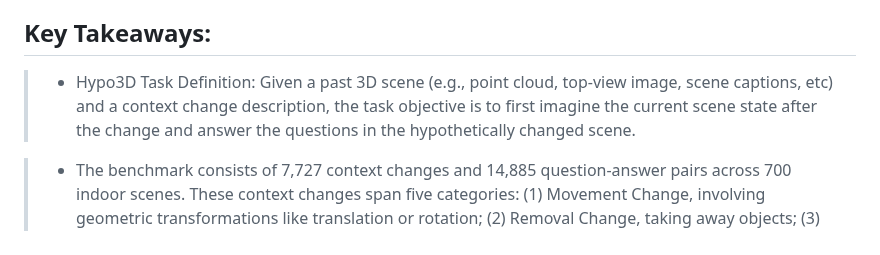
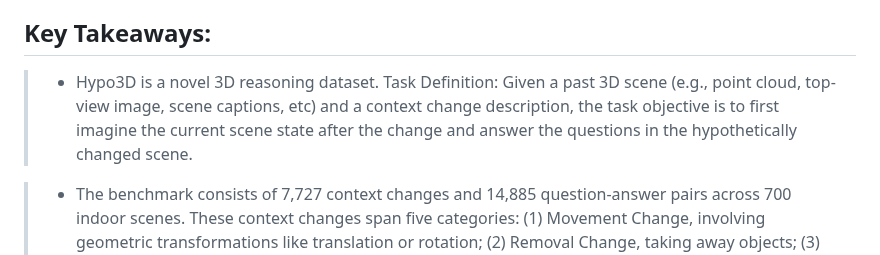
Before and after one commit to LuxiaraQian/Hypo3D, a Markdown page: README.md, the part around one of its changes. Rendered like a GitHub page.

```diff
--- a/README.md
+++ b/README.md
@@ -19,7 +20,7 @@
 - **[2025-02-09]** 🧪 *Evaluation scripts for multiple vision-language models are now publicly available.*
 
 ## Key Takeaways:
-> * Hypo3D Task Definition: Given a past 3D scene (e.g., point cloud, top-view image, scene captions, etc) and a context change description, the task objective is to first imagine the current scene state after the change and answer the questions in the hypothetically changed scene.
+> * Hypo3D is a novel 3D reasoning dataset. Task Definition: Given a past 3D scene (e.g., point cloud, top-view image, scene captions, etc) and a context change description, the task objective is to first imagine the current scene state after the change and answer the questions in the hypothetically changed scene.
 
 > * The benchmark consists of 7,727 context changes and 14,885 question-answer pairs across 700 indoor scenes. These context changes span five categories: (1) Movement Change, involving geometric transformations like translation or rotation; (2) Removal Change, taking away objects; (3) Attribute Change, modifying object properties such as color and state; (4) Addition Change, introducing new objects; and (5) Replacement Change, substituting existing objects with new ones.
 
```
Also changed, not shown: other parts of README.md (+1 -0 lines).
